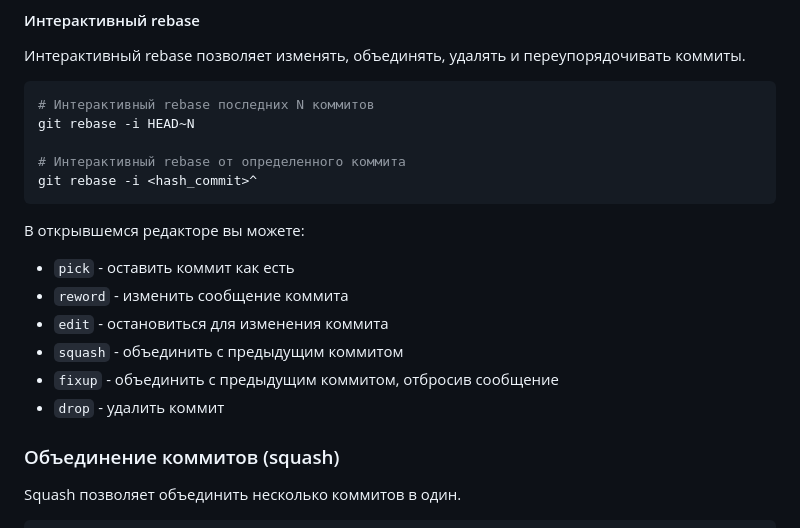
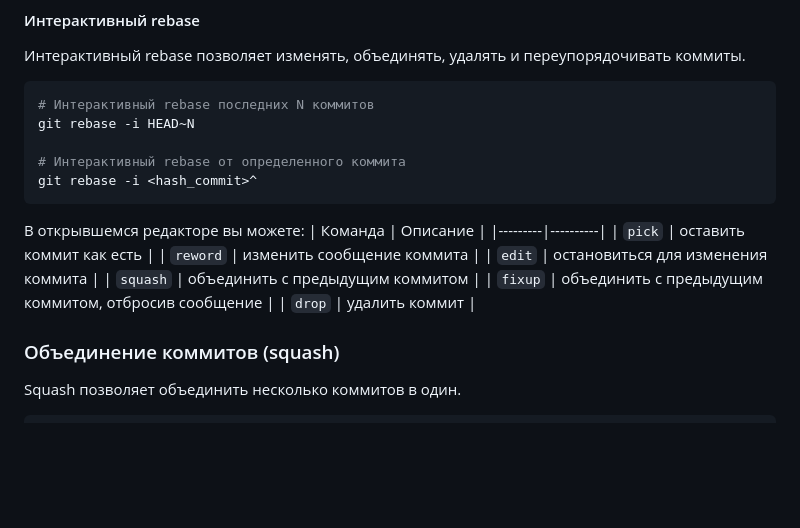
Before and after one commit to UlianaVladko/Golang, a Markdown page: homework/1.3.Markdown/README.md, the part around the change. Rendered like a GitHub page; blank space fills up the shorter version.

Commit message:
Таблица

````diff
--- a/homework/1.3.Markdown/README.md
+++ b/homework/1.3.Markdown/README.md
@@ -220,12 +220,14 @@ git rebase -i <hash_commit>^
 ```
 
 В открывшемся редакторе вы можете:
-- `pick` - оставить коммит как есть
-- `reword` - изменить сообщение коммита
-- `edit` - остановиться для изменения коммита
-- `squash` - объединить с предыдущим коммитом
-- `fixup` - объединить с предыдущим коммитом, отбросив сообщение
-- `drop` - удалить коммит
+| Команда | Описание |
+|---------|----------|
+| `pick` | оставить коммит как есть |
+| `reword` | изменить сообщение коммита |
+| `edit` | остановиться для изменения коммита |
+| `squash` | объединить с предыдущим коммитом |
+| `fixup` | объединить с предыдущим коммитом, отбросив сообщение |
+| `drop` | удалить коммит |
 
 ### Объединение коммитов (squash)
 Squash позволяет объединить несколько коммитов в один.
````
